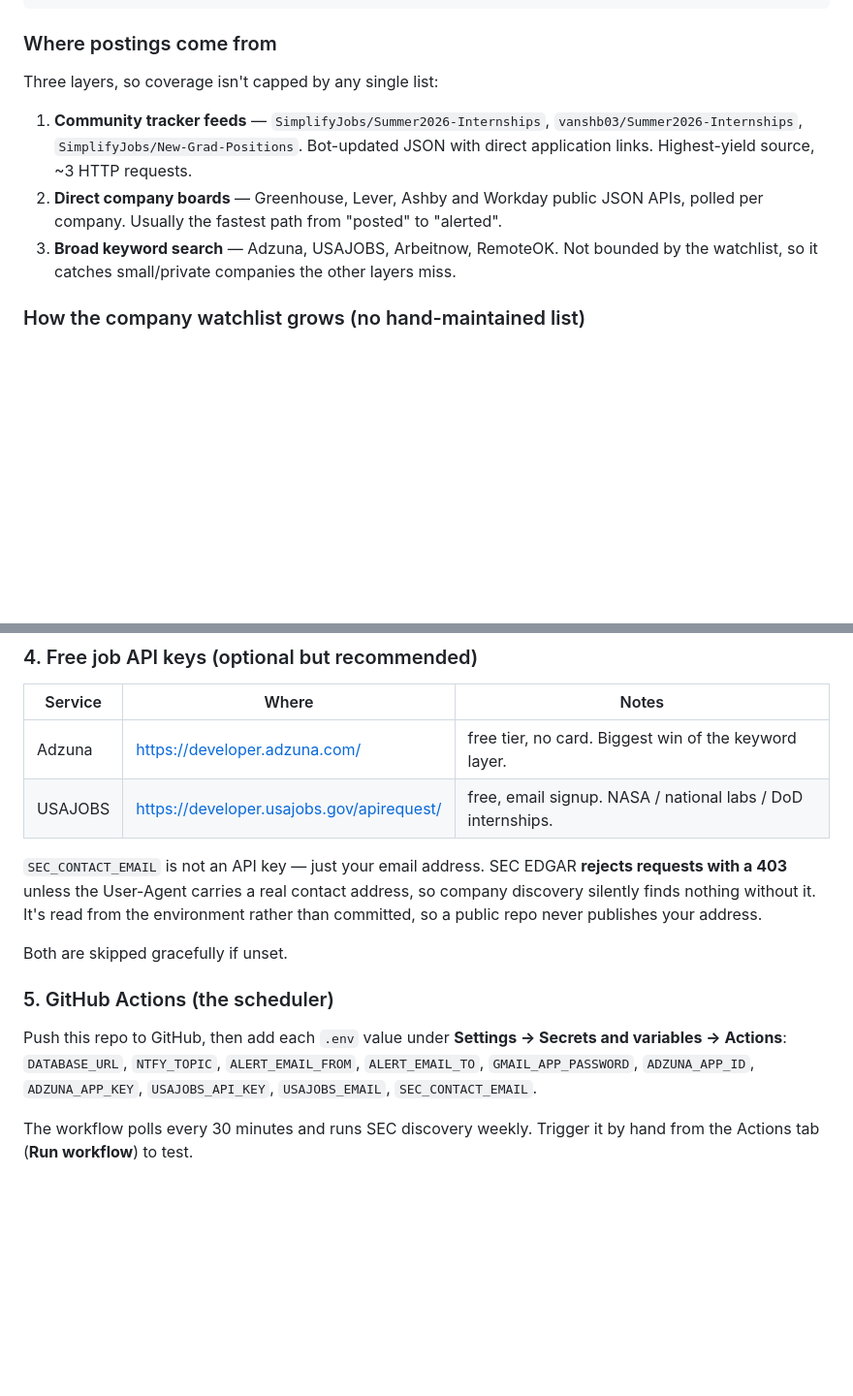
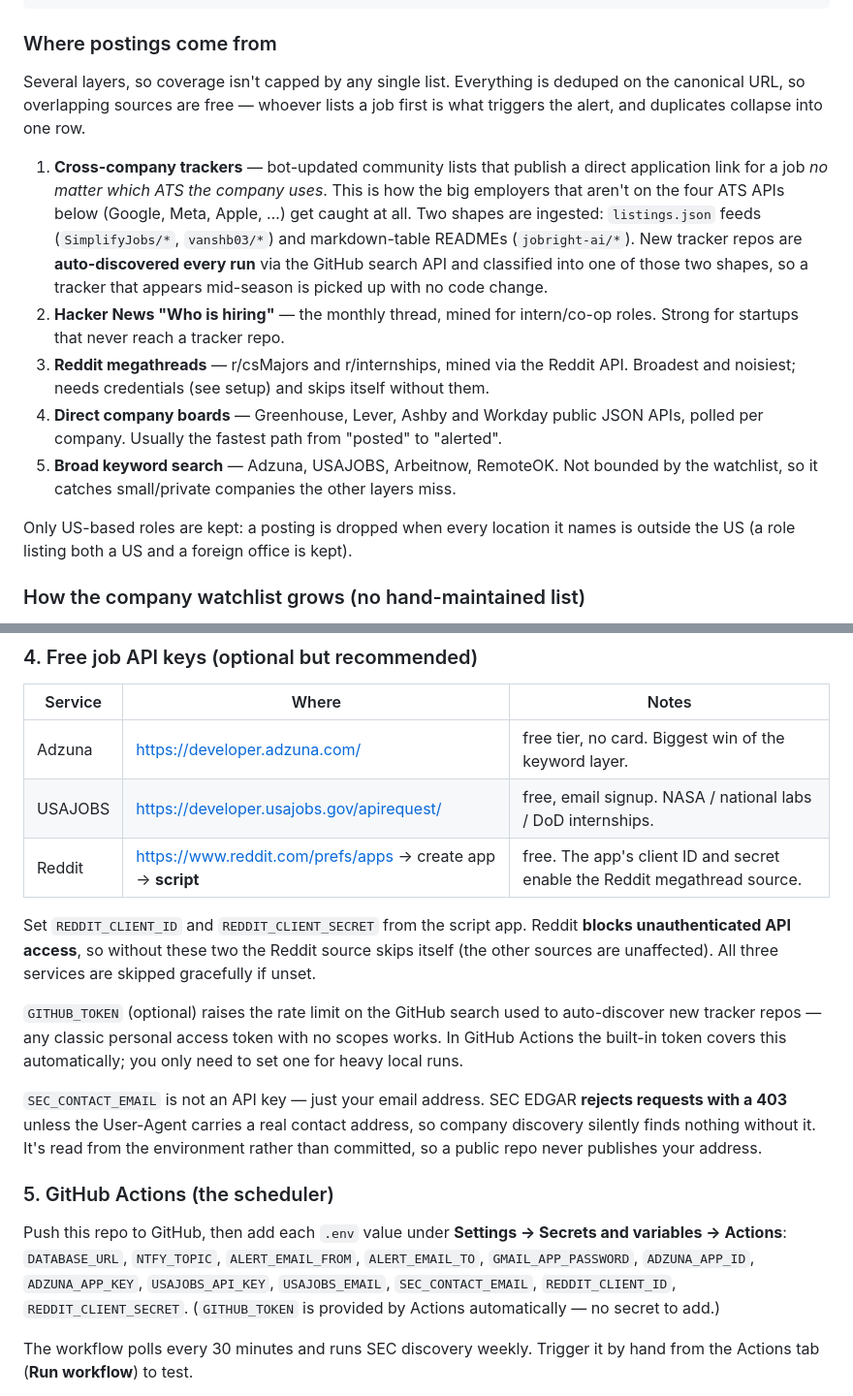
Before and after one commit to vadlamanirithvik7-crypto/internship-alerts, a Markdown page: README.md, 2 parts joined by grey strips. Shown at 97% size. Rendered like a GitHub page; blank space fills up the shorter version.

Commit message:
Document cross-company sources and their credentials
- Rewrite "Where postings come from" for the generalized tracker layer,
  auto-discovery, HN, Reddit, and the US-only rule.
- Document Reddit script-app setup (REDDIT_CLIENT_ID/SECRET) and that the
  source skips itself without them, plus the optional GITHUB_TOKEN.
- Add the new secrets to the GitHub Actions list.

Co-Authored-By: Claude Opus 4.8 <noreply@anthropic.com>

```diff
--- a/README.md
+++ b/README.md
@@ -26,15 +26,29 @@ GitHub Actions (every 30 min)          Render (free web service)
 
 ### Where postings come from
 
-Three layers, so coverage isn't capped by any single list:
+Several layers, so coverage isn't capped by any single list. Everything is deduped
+on the canonical URL, so overlapping sources are free — whoever lists a job first is
+what triggers the alert, and duplicates collapse into one row.
 
-1. **Community tracker feeds** — `SimplifyJobs/Summer2026-Internships`,
-   `vanshb03/Summer2026-Internships`, `SimplifyJobs/New-Grad-Positions`. Bot-updated
-   JSON with direct application links. Highest-yield source, ~3 HTTP requests.
-2. **Direct company boards** — Greenhouse, Lever, Ashby and Workday public JSON
+1. **Cross-company trackers** — bot-updated community lists that publish a direct
+   application link for a job *no matter which ATS the company uses*. This is how the
+   big employers that aren't on the four ATS APIs below (Google, Meta, Apple, …) get
+   caught at all. Two shapes are ingested: `listings.json` feeds
+   (`SimplifyJobs/*`, `vanshb03/*`) and markdown-table READMEs (`jobright-ai/*`). New
+   tracker repos are **auto-discovered every run** via the GitHub search API and
+   classified into one of those two shapes, so a tracker that appears mid-season is
+   picked up with no code change.
+2. **Hacker News "Who is hiring"** — the monthly thread, mined for intern/co-op roles.
+   Strong for startups that never reach a tracker repo.
+3. **Reddit megathreads** — r/csMajors and r/internships, mined via the Reddit API.
+   Broadest and noisiest; needs credentials (see setup) and skips itself without them.
+4. **Direct company boards** — Greenhouse, Lever, Ashby and Workday public JSON
    APIs, polled per company. Usually the fastest path from "posted" to "alerted".
-3. **Broad keyword search** — Adzuna, USAJOBS, Arbeitnow, RemoteOK. Not bounded by
+5. **Broad keyword search** — Adzuna, USAJOBS, Arbeitnow, RemoteOK. Not bounded by
    the watchlist, so it catches small/private companies the other layers miss.
+
+Only US-based roles are kept: a posting is dropped when every location it names is
+outside the US (a role listing both a US and a foreign office is kept).
 
 ### How the company watchlist grows (no hand-maintained list)
 
@@ -94,20 +108,31 @@ and `GMAIL_APP_PASSWORD` (the App Password, never your real one).
 |---|---|---|
 | Adzuna | <https://developer.adzuna.com/> | free tier, no card. Biggest win of the keyword layer. |
 | USAJOBS | <https://developer.usajobs.gov/apirequest/> | free, email signup. NASA / national labs / DoD internships. |
+| Reddit | <https://www.reddit.com/prefs/apps> → create app → **script** | free. The app's client ID and secret enable the Reddit megathread source. |
+
+Set `REDDIT_CLIENT_ID` and `REDDIT_CLIENT_SECRET` from the script app. Reddit
+**blocks unauthenticated API access**, so without these two the Reddit source skips
+itself (the other sources are unaffected). All three services are skipped gracefully
+if unset.
+
+`GITHUB_TOKEN` (optional) raises the rate limit on the GitHub search used to
+auto-discover new tracker repos — any classic personal access token with no scopes
+works. In GitHub Actions the built-in token covers this automatically; you only need
+to set one for heavy local runs.
 
 `SEC_CONTACT_EMAIL` is not an API key — just your email address. SEC EDGAR **rejects
 requests with a 403** unless the User-Agent carries a real contact address, so company
 discovery silently finds nothing without it. It's read from the environment rather than
 committed, so a public repo never publishes your address.
 
-Both are skipped gracefully if unset.
-
 ### 5. GitHub Actions (the scheduler)
 
 Push this repo to GitHub, then add each `.env` value under
 **Settings → Secrets and variables → Actions**: `DATABASE_URL`, `NTFY_TOPIC`,
 `ALERT_EMAIL_FROM`, `ALERT_EMAIL_TO`, `GMAIL_APP_PASSWORD`, `ADZUNA_APP_ID`,
-`ADZUNA_APP_KEY`, `USAJOBS_API_KEY`, `USAJOBS_EMAIL`, `SEC_CONTACT_EMAIL`.
+`ADZUNA_APP_KEY`, `USAJOBS_API_KEY`, `USAJOBS_EMAIL`, `SEC_CONTACT_EMAIL`,
+`REDDIT_CLIENT_ID`, `REDDIT_CLIENT_SECRET`. (`GITHUB_TOKEN` is provided by Actions
+automatically — no secret to add.)
 
 The workflow polls every 30 minutes and runs SEC discovery weekly. Trigger it by hand
 from the Actions tab (**Run workflow**) to test.
```
